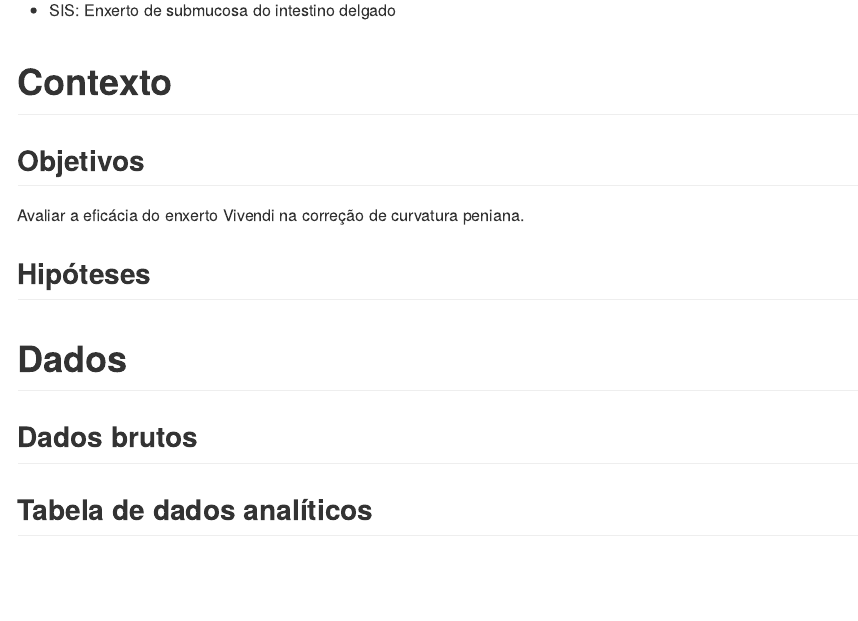
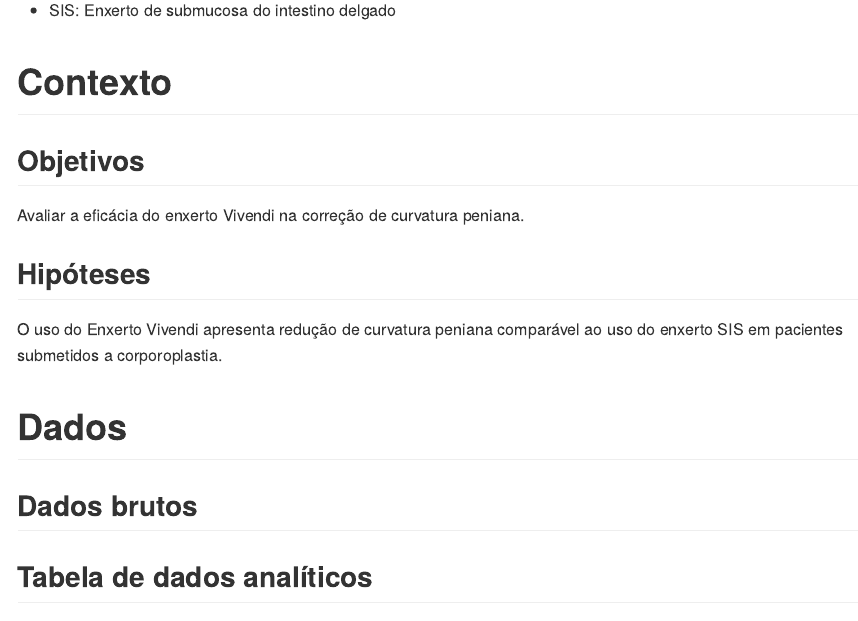
Before and after one commit to philsf-biostat/SAR-2022-033-SG, an R Markdown document (report/SAP-2022-033-SG-v01.Rmd): the page in a window 1100 px wide, from 500 px down. The pictures show the output file report/SAP-2022-033-SG-v01.md that the author committed with the source, drawn offline in the style of GitHub.

Commit message:
hipótese

```diff
--- a/report/SAP-2022-033-SG-v01.Rmd
+++ b/report/SAP-2022-033-SG-v01.Rmd
@@ -72,6 +72,8 @@
 Avaliar a eficácia do enxerto Vivendi na correção de curvatura peniana.
 
 ## Hipóteses
+
+O uso do Enxerto Vivendi apresenta redução de curvatura peniana comparável ao uso do enxerto SIS em pacientes submetidos a corporoplastia.
 
 # Dados
 
```
Also changed, not shown: report/SAP-2022-033-SG-v01.md.
